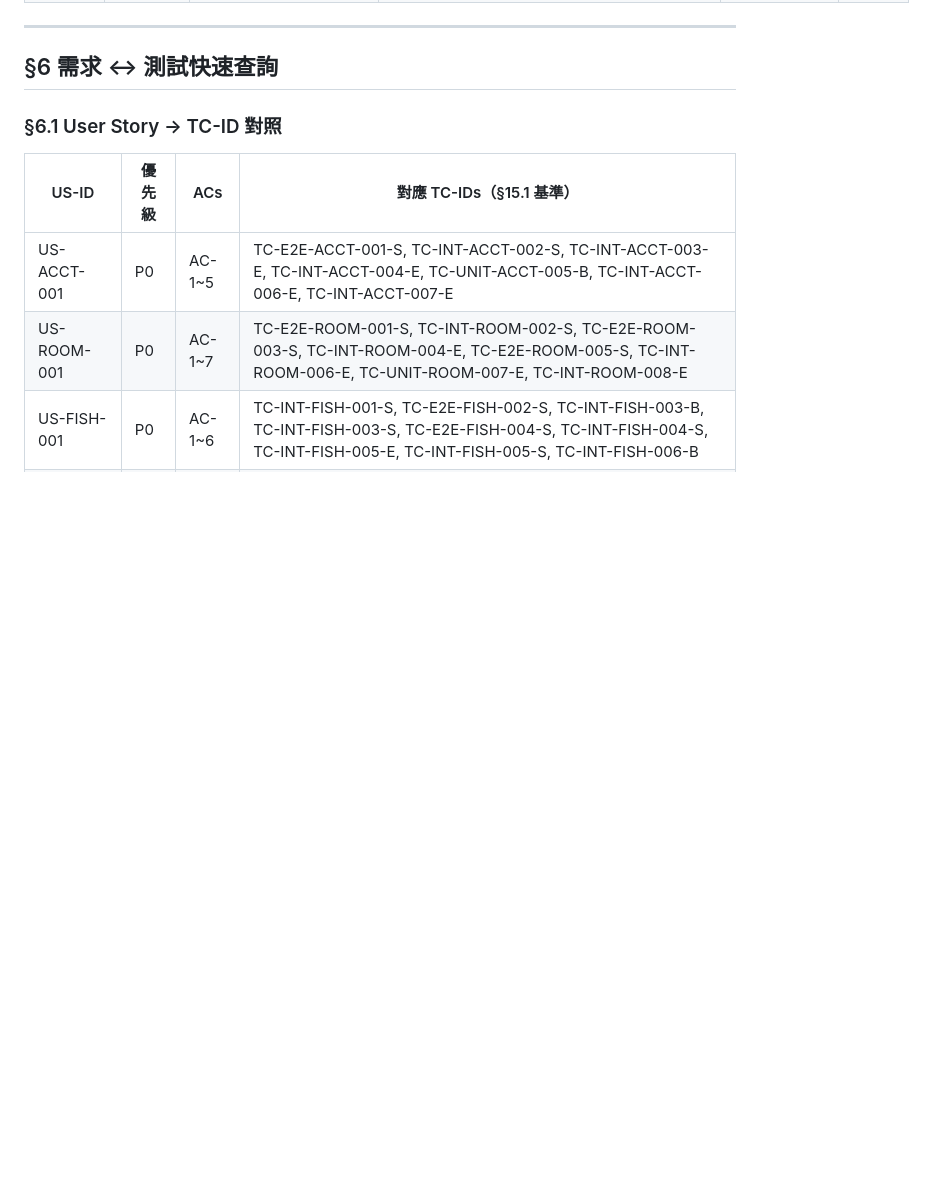
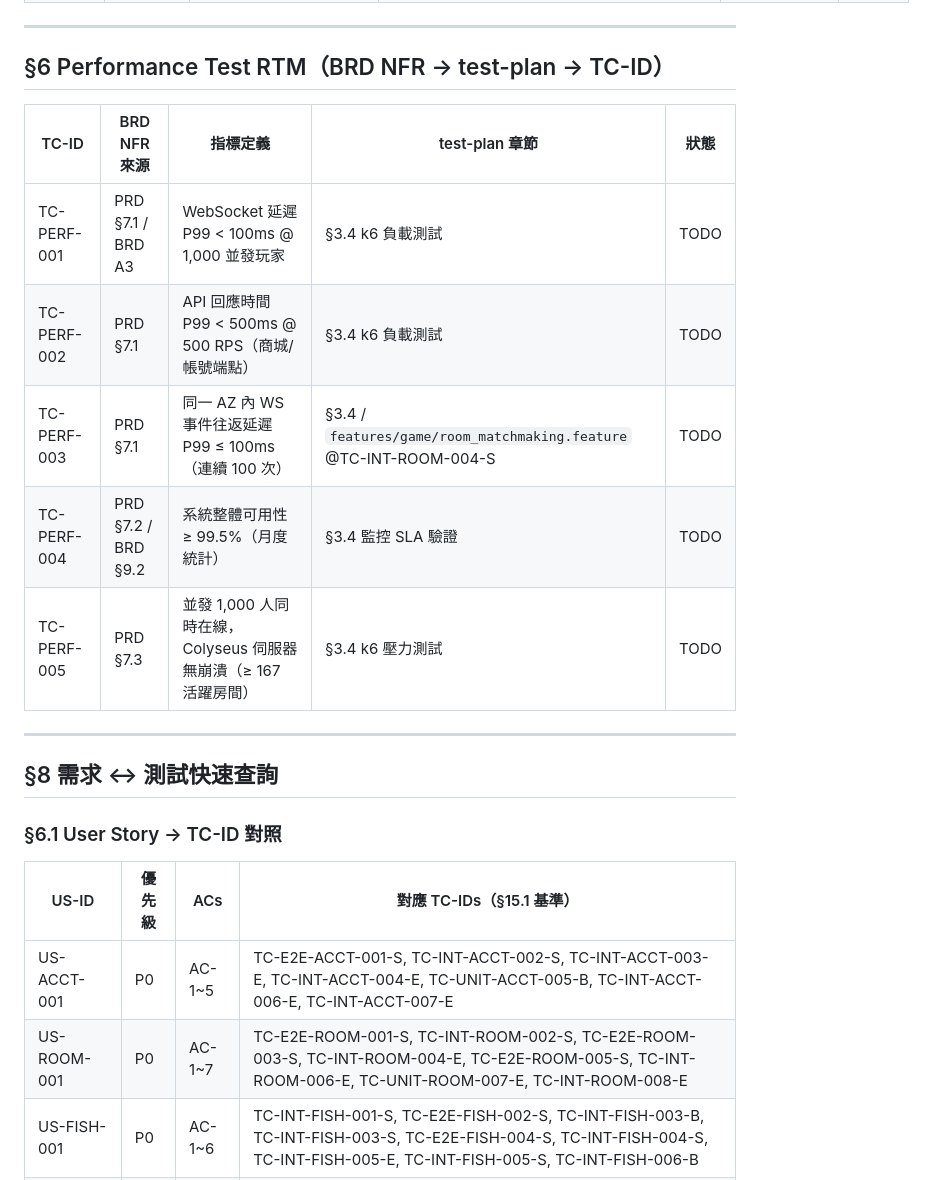
Before and after one commit to ibalasite/fishgame, a Markdown page: docs/RTM.md, the part around the change. GitHub-like rendering; blank space fills up the shorter version.

Commit message:
docs(gendoc)[align-fix]: D1-G-2 RTM §6 新增 Performance Test RTM，追蹤 BRD NFR → PRD §7.1/7.2/7.3 性能指標（TC-PERF-001~005）
Co-Authored-By: Claude Opus 4.7 (1M context) <noreply@anthropic.com>

```diff
--- a/docs/RTM.md
+++ b/docs/RTM.md
@@ -275,7 +275,19 @@ graph LR
 
 ---
 
-## §6 需求 ↔ 測試快速查詢
+## §6 Performance Test RTM（BRD NFR → test-plan → TC-ID）
+
+| TC-ID | BRD NFR 來源 | 指標定義 | test-plan 章節 | 狀態 |
+|-------|-------------|---------|---------------|------|
+| TC-PERF-001 | PRD §7.1 / BRD A3 | WebSocket 延遲 P99 < 100ms @ 1,000 並發玩家 | §3.4 k6 負載測試 | TODO |
+| TC-PERF-002 | PRD §7.1 | API 回應時間 P99 < 500ms @ 500 RPS（商城/帳號端點）| §3.4 k6 負載測試 | TODO |
+| TC-PERF-003 | PRD §7.1 | 同一 AZ 內 WS 事件往返延遲 P99 ≤ 100ms（連續 100 次）| §3.4 / `features/game/room_matchmaking.feature` @TC-INT-ROOM-004-S | TODO |
+| TC-PERF-004 | PRD §7.2 / BRD §9.2 | 系統整體可用性 ≥ 99.5%（月度統計）| §3.4 監控 SLA 驗證 | TODO |
+| TC-PERF-005 | PRD §7.3 | 並發 1,000 人同時在線，Colyseus 伺服器無崩潰（≥ 167 活躍房間）| §3.4 k6 壓力測試 | TODO |
+
+---
+
+## §8 需求 ↔ 測試快速查詢
 
 ### §6.1 User Story → TC-ID 對照
 
```
Also changed, not shown: docs/ALIGN_REPORT.md (+2 -1 lines).
